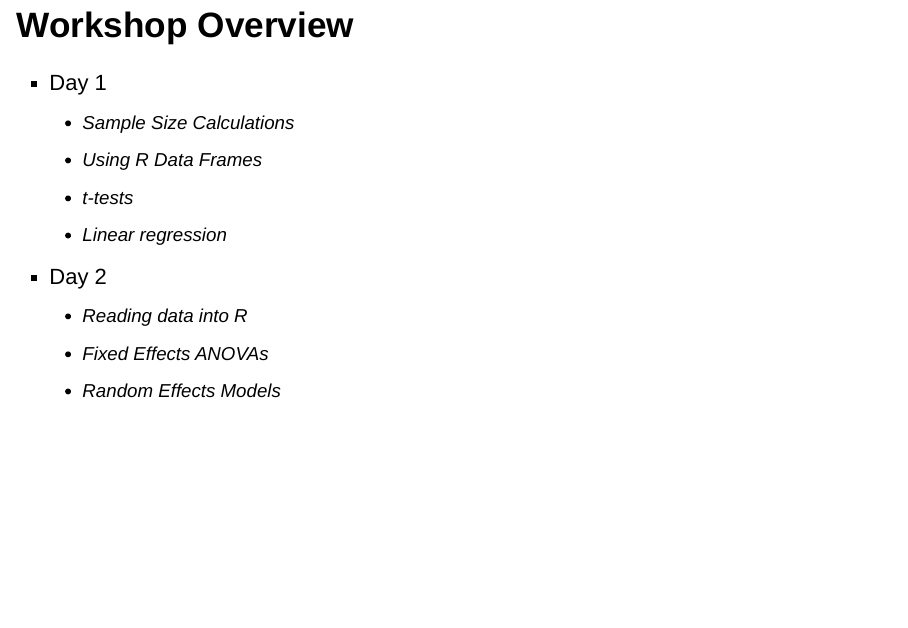
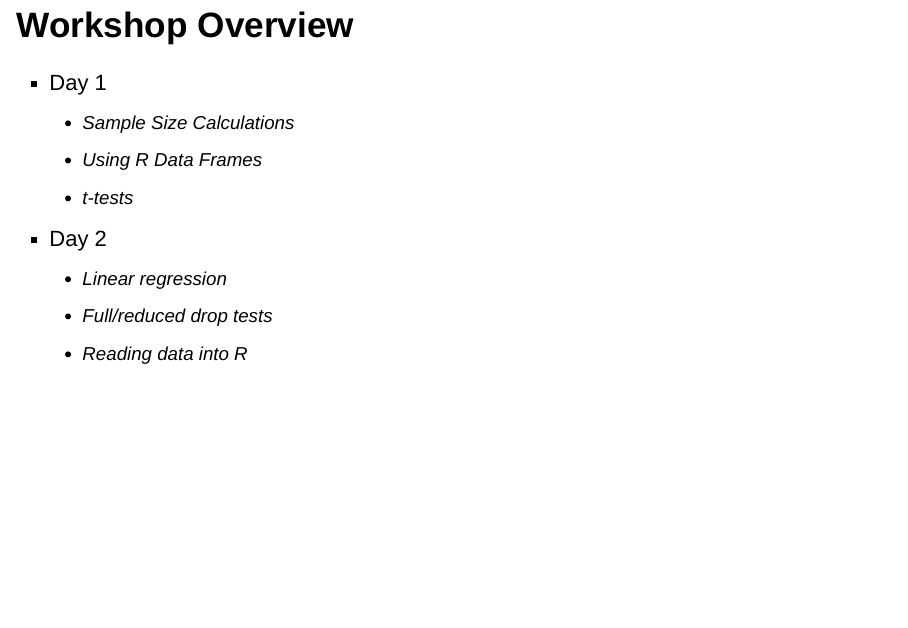
Before and after one commit to ckogan/ciserworkshop, an R Markdown document (presentation/RShortCourse_Day1.Rmd): page 2 of 28. Rendered offline with R 4.5, knitr and Pandoc, with nearby package versions; some code elsewhere in the file could not run offline.

Commit message:
slide modifications

````diff
--- a/presentation/RShortCourse_Day1.Rmd
+++ b/presentation/RShortCourse_Day1.Rmd
@@ -17,17 +17,15 @@
 source("../../../classes/stat511/R/show_png.R")
 library(tidyverse)
 ```
-
 * Day 1
     + Sample Size Calculations
     + Using R Data Frames
     + t-tests
-    + Linear regression
 
 * Day 2
+    + Linear regression
+    + Full/reduced drop tests
     + Reading data into R
-    + Fixed Effects ANOVAs
-    + Random Effects Models
 
 
 Sample Size Calculations in R
````
Also changed, not shown: presentation/RShortCourse_Day2.Rmd (+1 -2 lines), presentation/RShortCourse_Day1.html, presentation/RShortCourse_Day1_files/figure-slidy/unnamed-chunk-1-1.png (deleted), presentation/RShortCourse_Day1_files/figure-slidy/unnamed-chunk-5-1.png (deleted), presentation/RShortCourse_Day2.html.
